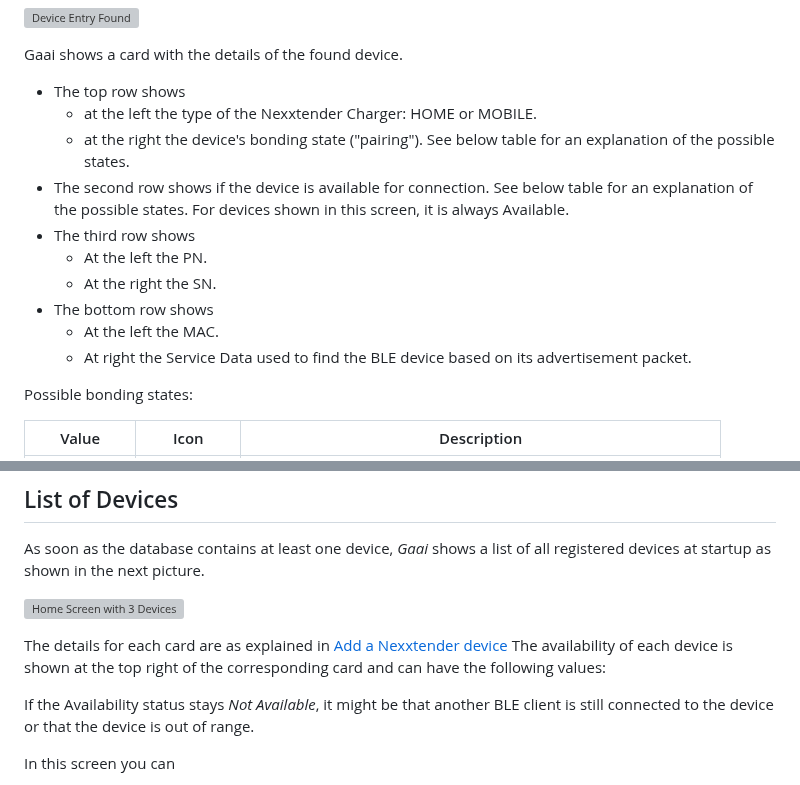
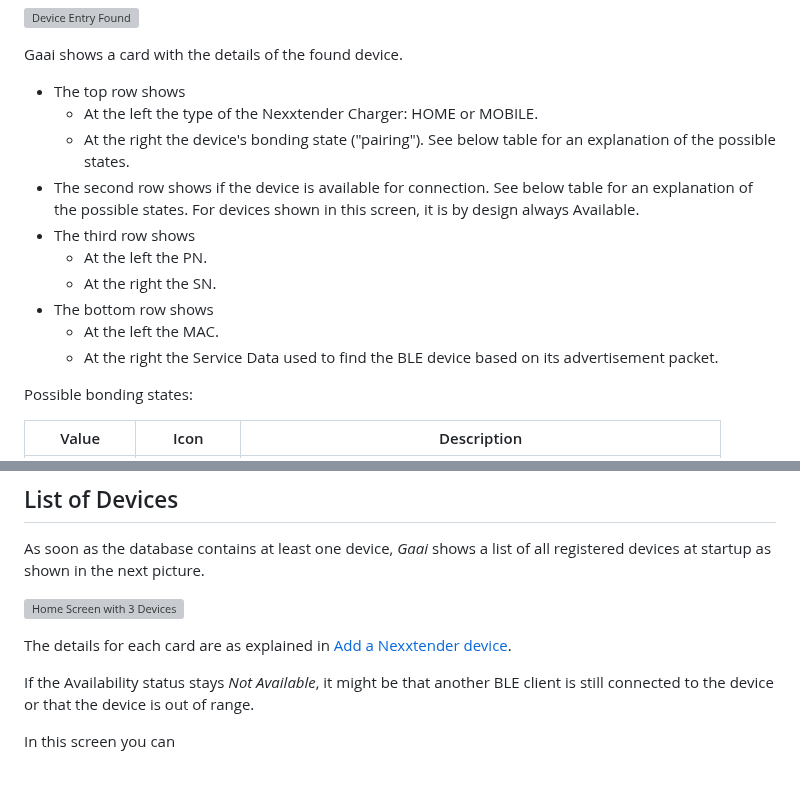
Before and after one commit to FrankHJCuypers/gaai, a Markdown page: README.md, 2 parts joined by grey strips. GitHub-like rendering; grey boxes are pictures that could not be loaded.

```diff
--- a/README.md
+++ b/README.md
@@ -281,16 +281,16 @@ If you entered the correct PN and SN,
 Gaai shows a card with the details of the found device.
 
 + The top row shows
-    + at the left the type of the Nexxtender Charger: HOME or MOBILE.
-    + at the right the device's bonding state ("pairing"). See below table for an explanation of the possible states.
+    + At the left the type of the Nexxtender Charger: HOME or MOBILE.
+    + At the right the device's bonding state ("pairing"). See below table for an explanation of the possible states.
 + The second row shows if the device is available for connection. See below table for an explanation of the possible states.
-  For devices shown in this screen, it is always Available.
+  For devices shown in this screen, it is by design always Available.
 + The third row shows
     + At the left the PN.
     + At the right the SN.
 + The bottom row shows
     + At the left the MAC.
-    + At right the Service Data used to find the BLE device based on its advertisement packet.
+    + At the right the Service Data used to find the BLE device based on its advertisement packet.
 
 Possible bonding states:
 
@@ -324,8 +324,7 @@ shown in the next picture.
 
 ![Home Screen with 3 Devices](docs/images/HomeScreenThreeDevices.png)
 
-The details for each card are as explained in [Add a Nexxtender device](#add-a-nexxtender-device)
-The availability of each device is shown at the top right of the corresponding card and can have the following values:
+The details for each card are as explained in [Add a Nexxtender device](#add-a-nexxtender-device).
 
 If the Availability status stays *Not Available*,
 it might be that another BLE client is still connected to the device or that the device is out of range.
```
Also changed, not shown: other parts of README.md (+10 -10 lines).
